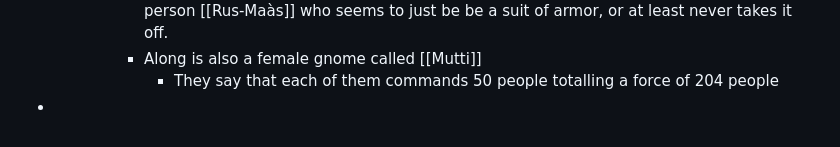
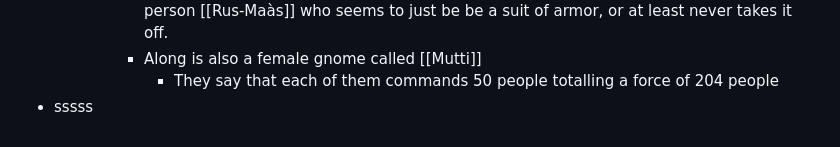
Before and after one commit to TGreatDk/sohl, a Markdown page: journals/2023_09_07.md, the part around the change. GitHub-like rendering.

Commit message:
[logseq-plugin-git:commit] 2023-09-07T18:57:58.507Z

```diff
--- a/journals/2023_09_07.md
+++ b/journals/2023_09_07.md
@@ -63,4 +63,4 @@
 			- Along with him is also [[Razzz]] who seems to be some kind of anthropomorphic snake person [[Rus-Maàs]] who seems to just be be a suit of armor, or at least never takes it off.
 			- Along is also a female gnome called [[Mutti]]
 				- They say that each of them commands 50 people totalling a force of 204 people
--
+- sssss
```
